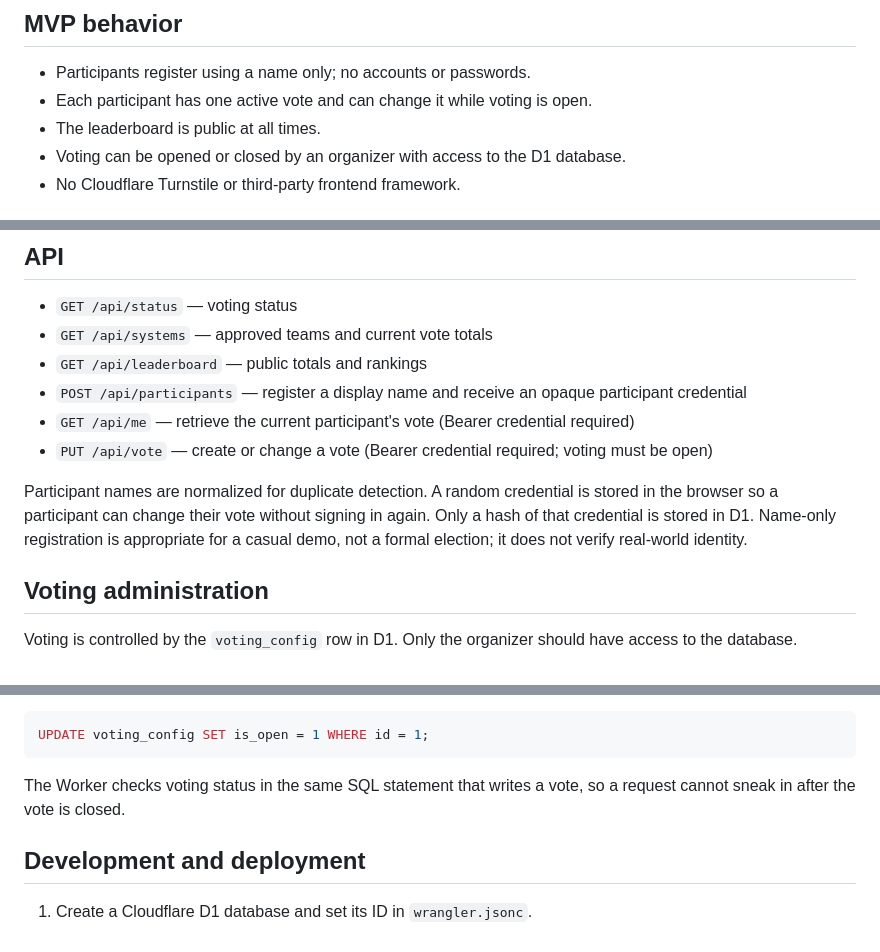
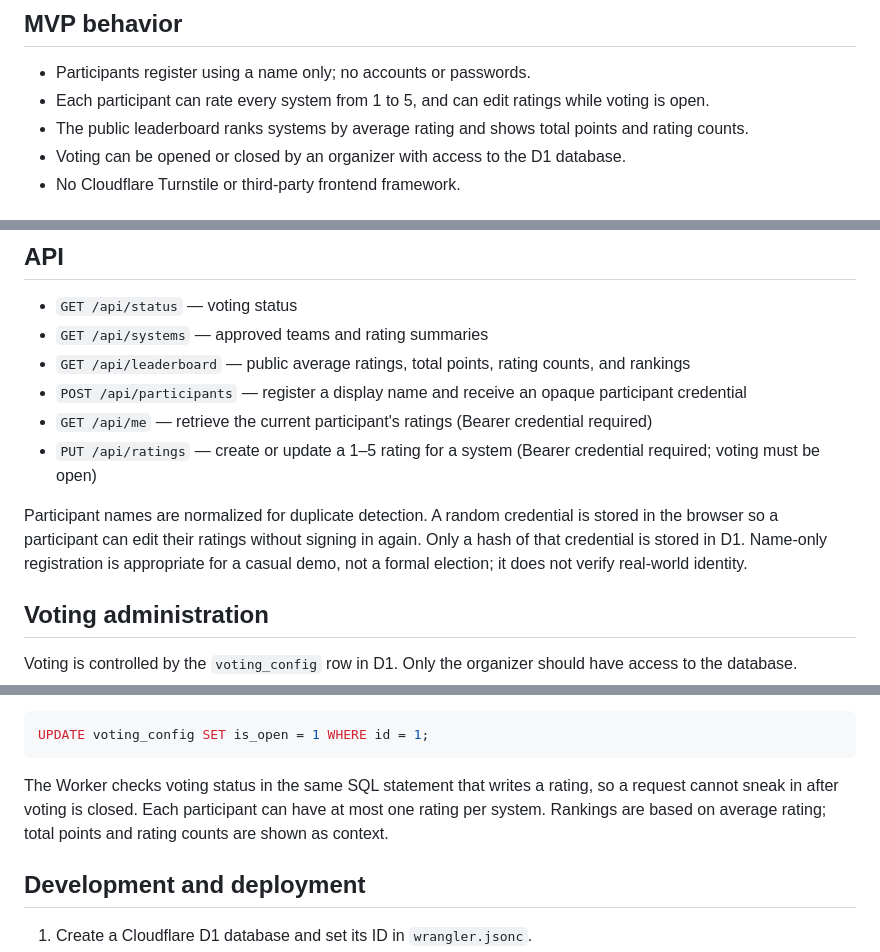
Before and after one commit to chof64/aiconnect-leaderboards, a Markdown page: README.md, 3 parts joined by grey strips. GitHub-like rendering.

Commit message:
docs: describe rating-based leaderboard

````diff
--- a/README.md
+++ b/README.md
@@ -5,8 +5,8 @@ A lightweight voting app for AIConnect bootcamp teams, built with a Cloudflare W
 ## MVP behavior
 
 - Participants register using a name only; no accounts or passwords.
-- Each participant has one active vote and can change it while voting is open.
-- The leaderboard is public at all times.
+- Each participant can rate every system from 1 to 5, and can edit ratings while voting is open.
+- The public leaderboard ranks systems by average rating and shows total points and rating counts.
 - Voting can be opened or closed by an organizer with access to the D1 database.
 - No Cloudflare Turnstile or third-party frontend framework.
 
@@ -55,13 +55,13 @@ The starter `systems.csv` contains only its header until the team list is ready.
 ## API
 
 - `GET /api/status` — voting status
-- `GET /api/systems` — approved teams and current vote totals
-- `GET /api/leaderboard` — public totals and rankings
+- `GET /api/systems` — approved teams and rating summaries
+- `GET /api/leaderboard` — public average ratings, total points, rating counts, and rankings
 - `POST /api/participants` — register a display name and receive an opaque participant credential
-- `GET /api/me` — retrieve the current participant's vote (Bearer credential required)
-- `PUT /api/vote` — create or change a vote (Bearer credential required; voting must be open)
+- `GET /api/me` — retrieve the current participant's ratings (Bearer credential required)
+- `PUT /api/ratings` — create or update a 1–5 rating for a system (Bearer credential required; voting must be open)
 
-Participant names are normalized for duplicate detection. A random credential is stored in the browser so a participant can change their vote without signing in again. Only a hash of that credential is stored in D1. Name-only registration is appropriate for a casual demo, not a formal election; it does not verify real-world identity.
+Participant names are normalized for duplicate detection. A random credential is stored in the browser so a participant can edit their ratings without signing in again. Only a hash of that credential is stored in D1. Name-only registration is appropriate for a casual demo, not a formal election; it does not verify real-world identity.
 
 ## Voting administration
 
@@ -79,7 +79,7 @@ Reopen voting:
 UPDATE voting_config SET is_open = 1 WHERE id = 1;
 ```
 
-The Worker checks voting status in the same SQL statement that writes a vote, so a request cannot sneak in after the vote is closed.
+The Worker checks voting status in the same SQL statement that writes a rating, so a request cannot sneak in after voting is closed. Each participant can have at most one rating per system. Rankings are based on average rating; total points and rating counts are shown as context.
 
 ## Development and deployment
 
````
